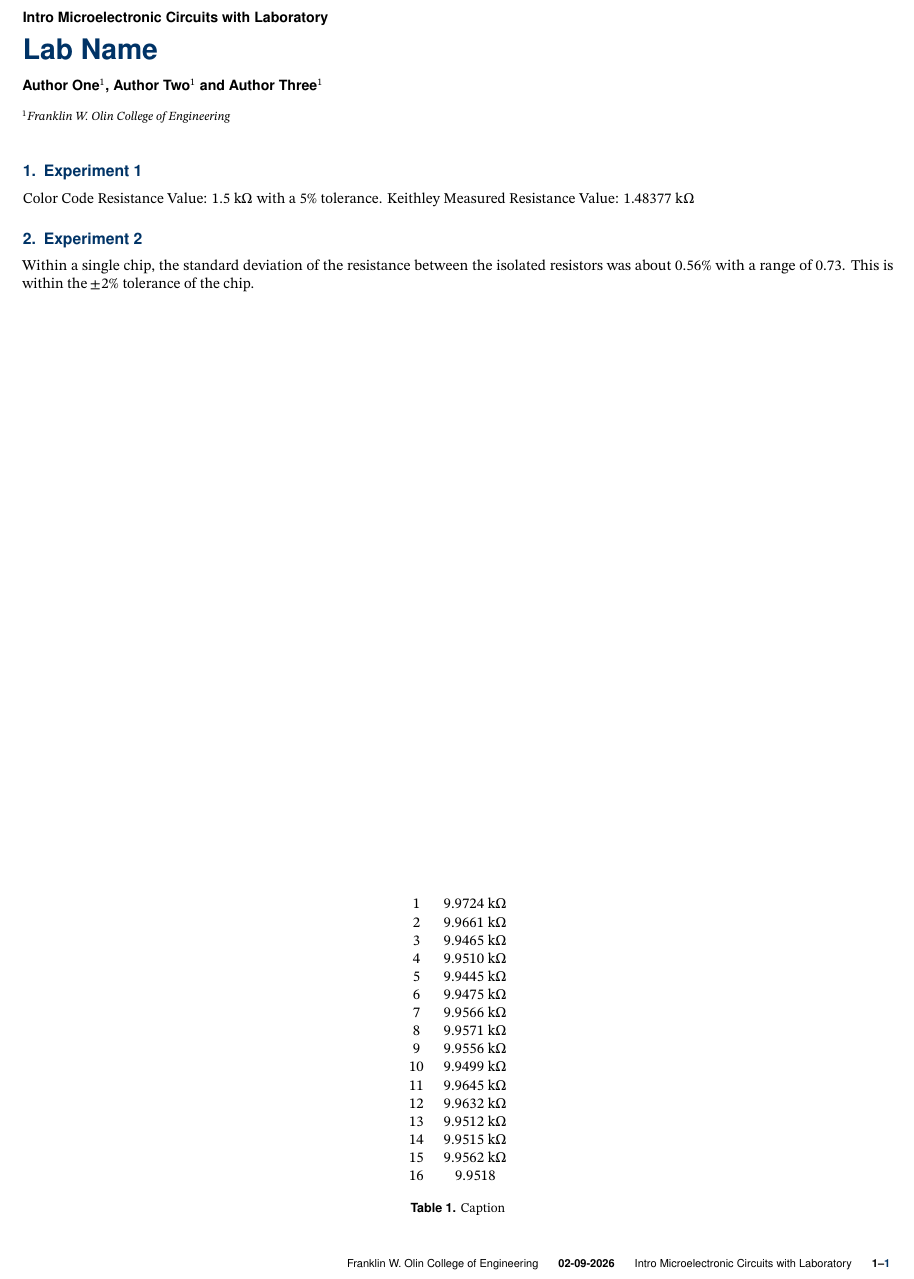
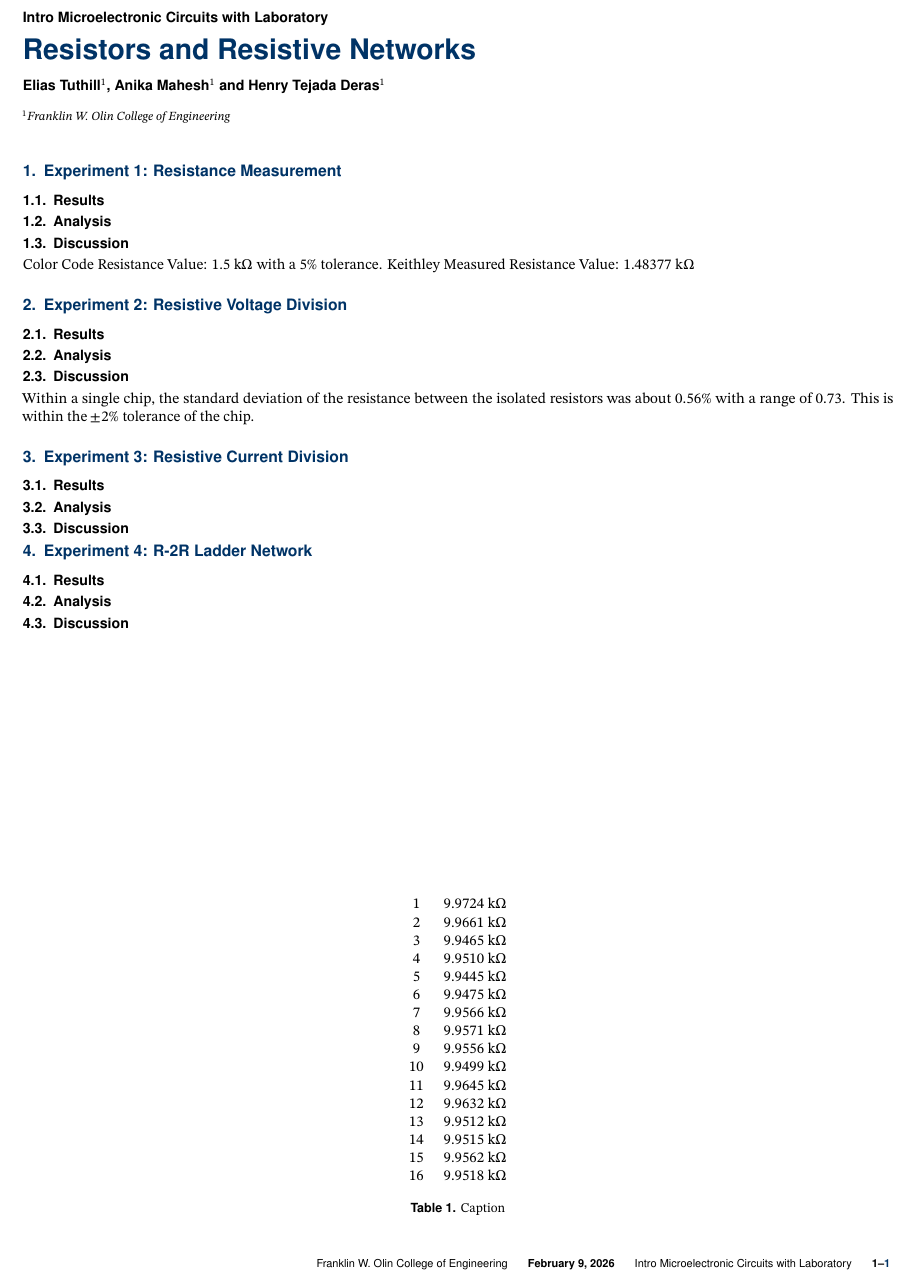
Before and after one commit to H-TejadaDeras/ENGR2410-01.26SP, a LaTeX document (lab_reports/lab_1/main.tex): part of the page, cut so that both start at the same text. Compiled offline with pdfLaTeX.

Commit message:
Added Report Format

```diff
--- a/lab_reports/lab_1/main.tex
+++ b/lab_reports/lab_1/main.tex
@@ -26,15 +26,15 @@
 %----------------------------------------------------------
 
 \journalname{Intro Microelectronic Circuits with Laboratory}
-\title{Lab Name}
+\title{Resistors and Resistive Networks}
 
 %----------------------------------------------------------
 % AUTHORS, AFFILIATIONS AND PROFESSOR
 %----------------------------------------------------------
 
-\author[1]{Author One}
-\author[1]{Author Two}
-\author[1]{Author Three}
+\author[1]{Elias Tuthill}
+\author[1]{Anika Mahesh}
+\author[1]{Henry Tejada Deras}
 
 %----------------------------------------------------------
 
@@ -46,8 +46,8 @@
 
 \institution{Franklin W. Olin College of Engineering}
 \footinfo{Intro Microelectronic Circuits with Laboratory}
-\theday{02-09-2026}
-\leadauthor{TBD}
+\theday{February 9, 2026}
+\leadauthor{Tuthill et. al.}
 
 %----------------------------------------------------------
 
@@ -61,12 +61,27 @@
 
 %----------------------------------------------------------
 
-\section{Experiment 1}
+\section{Experiment 1: Resistance Measurement}
+	\subsection{Results}
+	\subsection{Analysis}
+	\subsection{Discussion}
 	Color Code Resistance Value: 1.5 k$\Omega$ with a 5\% tolerance. Keithley Measured Resistance Value: 1.48377 k$\Omega$
 
-\section{Experiment 2}
+\section{Experiment 2: Resistive Voltage Division}
+	\subsection{Results}
+	\subsection{Analysis}
+	\subsection{Discussion}
 	Within a single chip, the standard deviation of the resistance between the isolated resistors was about 0.56\% with a range of 0.73. This is within the $\pm$2\% tolerance of the chip.
 
+\section{Experiment 3: Resistive Current Division}
+	\subsection{Results}
+	\subsection{Analysis}
+	\subsection{Discussion}
+
+\section{Experiment 4: R-2R Ladder Network}
+	\subsection{Results}
+	\subsection{Analysis}
+	\subsection{Discussion}
     \begin{table}
         \centering
         \begin{tabular}{ccc}
@@ -85,7 +100,7 @@
             13 & 9.9512 k$\Omega$\\
             14 & 9.9515 k$\Omega$\\
             15 & 9.9562 k$\Omega$\\
-            16 & 9.9518\\
+            16 & 9.9518 k$\Omega$\\
         \end{tabular}
         \caption{Caption}
         \label{tab:placeholder}
```
Also changed, not shown: lab_reports/lab_1/260130_lab1.pdf (added), 1 other file.
